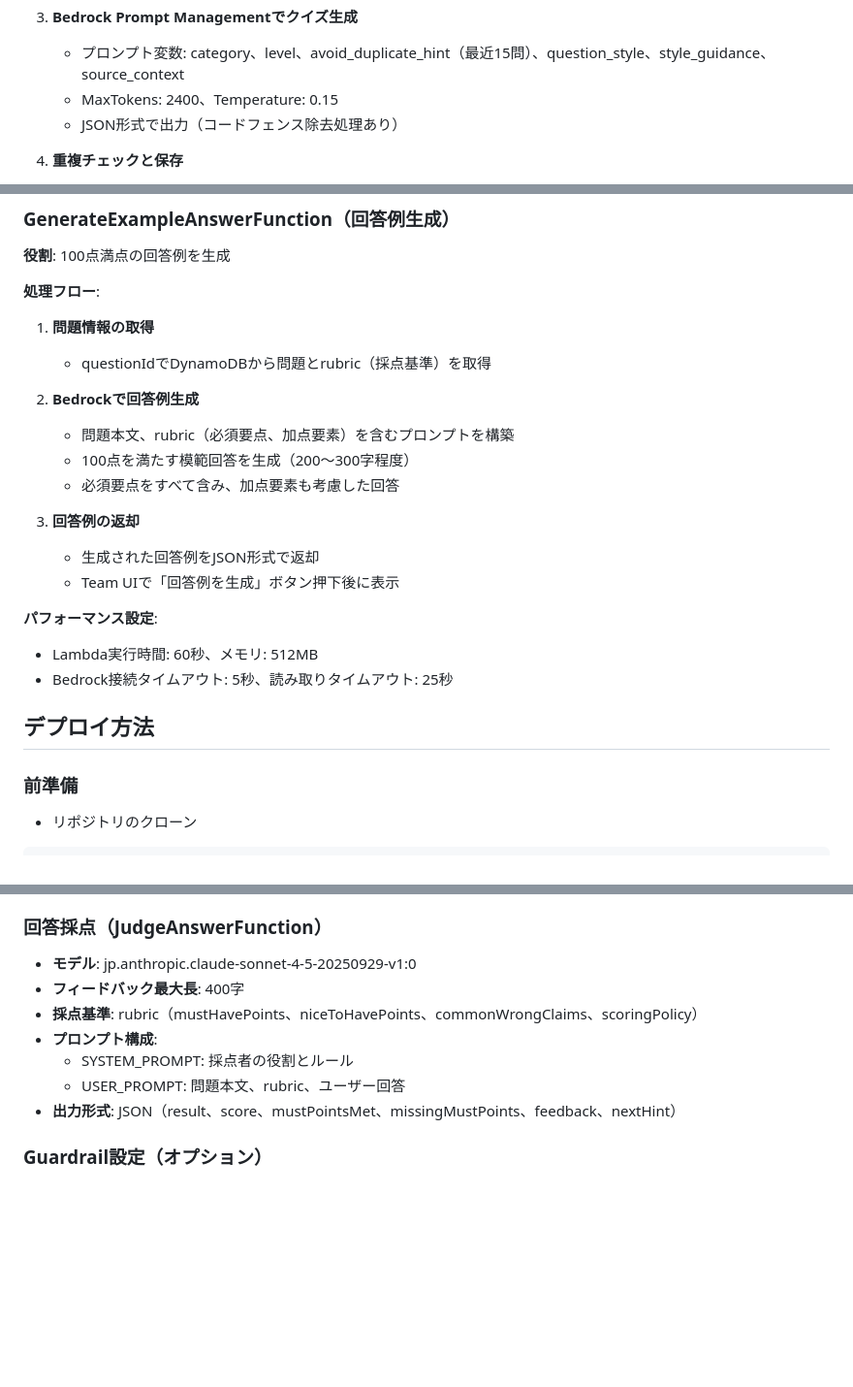
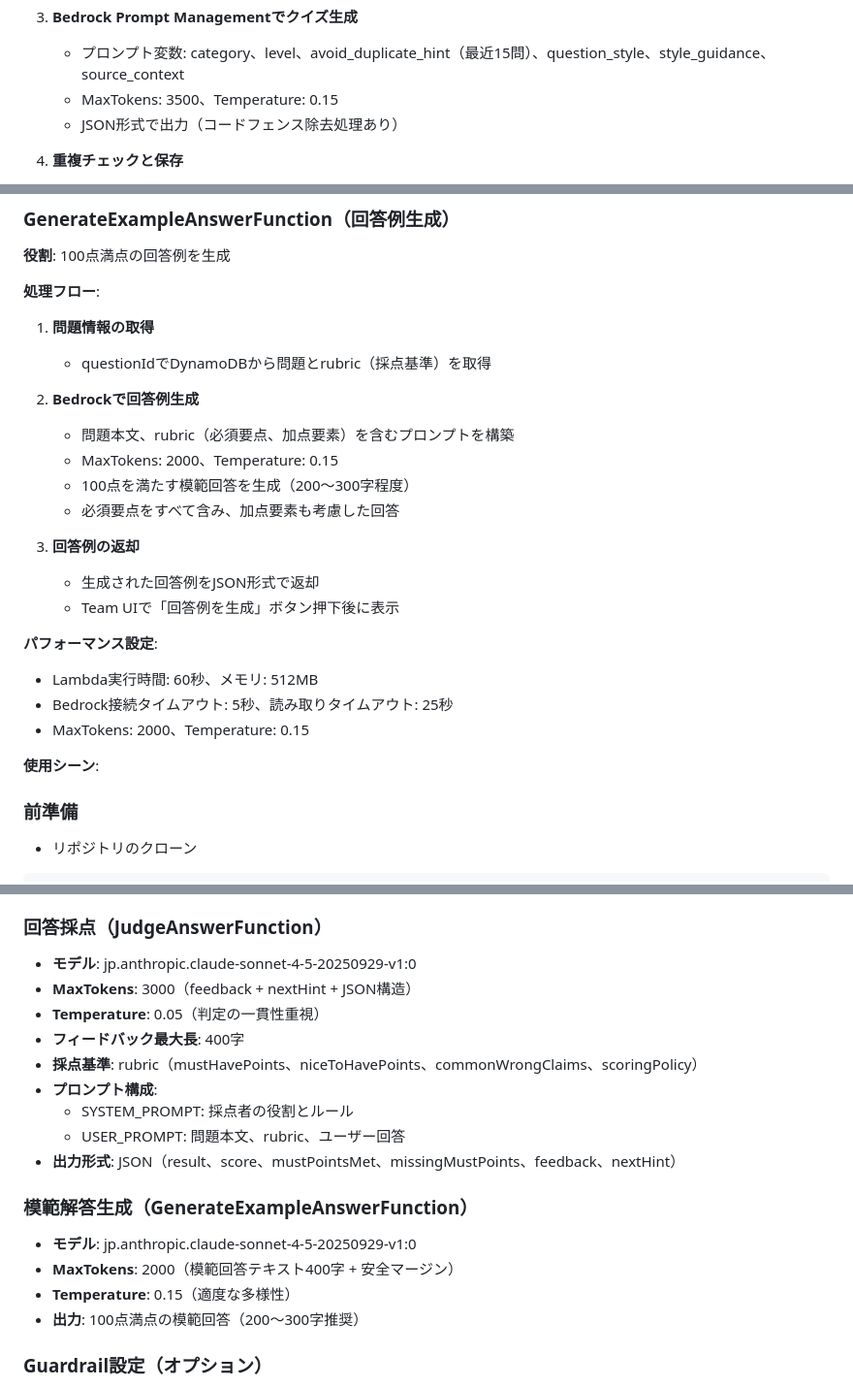
Before and after one commit to hatanoyoshihiko/aws_knowledge_quiz, a Markdown page: README.md, 3 parts joined by grey strips. Shown at 97% size. GitHub-like rendering; blank space fills up the shorter version.

Commit message:
MaxTokensの記載を修正

```diff
--- a/README.md
+++ b/README.md
@@ -35,7 +35,7 @@ AWS SAM + Python + バニラJavaScriptで構築されたSPAのAWSクイズ出題
 
 3. **Bedrock Prompt Managementでクイズ生成**
    - プロンプト変数: category、level、avoid_duplicate_hint（最近15問）、question_style、style_guidance、source_context
-   - MaxTokens: 2400、Temperature: 0.15
+   - MaxTokens: 3500、Temperature: 0.15
    - JSON形式で出力（コードフェンス除去処理あり）
 
 4. **重複チェックと保存**
@@ -128,6 +130,7 @@ AWS SAM + Python + バニラJavaScriptで構築されたSPAのAWSクイズ出題
 
 2. **Bedrockで回答例生成**
    - 問題本文、rubric（必須要点、加点要素）を含むプロンプトを構築
+   - MaxTokens: 2000、Temperature: 0.15
    - 100点を満たす模範回答を生成（200〜300字程度）
    - 必須要点をすべて含み、加点要素も考慮した回答
 
@@ -138,8 +141,9 @@ AWS SAM + Python + バニラJavaScriptで構築されたSPAのAWSクイズ出題
 **パフォーマンス設定**:
 - Lambda実行時間: 60秒、メモリ: 512MB
 - Bedrock接続タイムアウト: 5秒、読み取りタイムアウト: 25秒
+- MaxTokens: 2000、Temperature: 0.15
 
-## デプロイ方法
+**使用シーン**:
 
 ### 前準備
 
@@ -660,12 +664,20 @@ for (let i = 0; i < maxAttempts; i++) {
 
 ### 回答採点（JudgeAnswerFunction）
 - **モデル**: jp.anthropic.claude-sonnet-4-5-20250929-v1:0
+- **MaxTokens**: 3000（feedback + nextHint + JSON構造）
+- **Temperature**: 0.05（判定の一貫性重視）
 - **フィードバック最大長**: 400字
 - **採点基準**: rubric（mustHavePoints、niceToHavePoints、commonWrongClaims、scoringPolicy）
 - **プロンプト構成**:
   - SYSTEM_PROMPT: 採点者の役割とルール
   - USER_PROMPT: 問題本文、rubric、ユーザー回答
 - **出力形式**: JSON（result、score、mustPointsMet、missingMustPoints、feedback、nextHint）
+
+### 模範解答生成（GenerateExampleAnswerFunction）
+- **モデル**: jp.anthropic.claude-sonnet-4-5-20250929-v1:0
+- **MaxTokens**: 2000（模範回答テキスト400字 + 安全マージン）
+- **Temperature**: 0.15（適度な多様性）
+- **出力**: 100点満点の模範回答（200〜300字推奨）
 
 ### Guardrail設定（オプション）
 - **BedrockGuardrailIdentifier**: Guardrail ID（不適切なコンテンツをブロック）
```
Also changed, not shown: other parts of README.md (+4 -2 lines).
